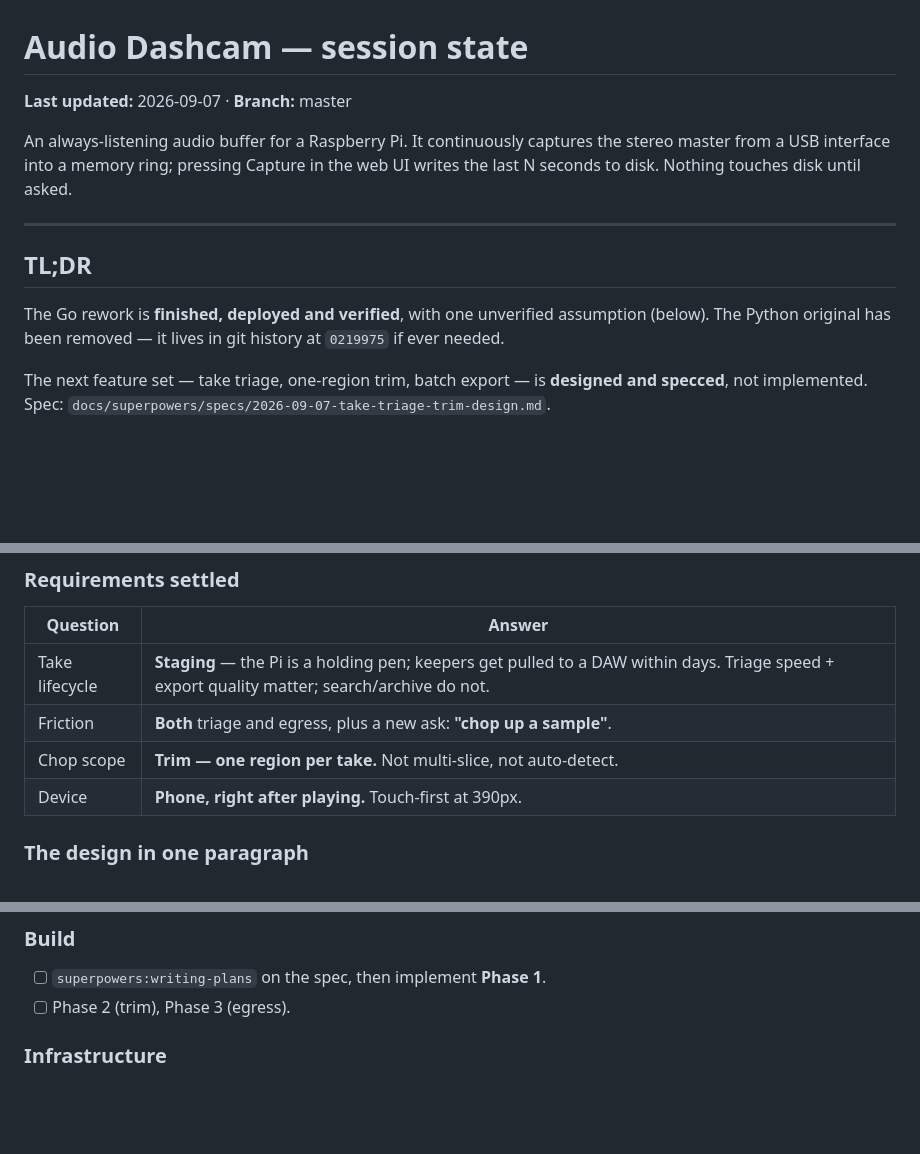
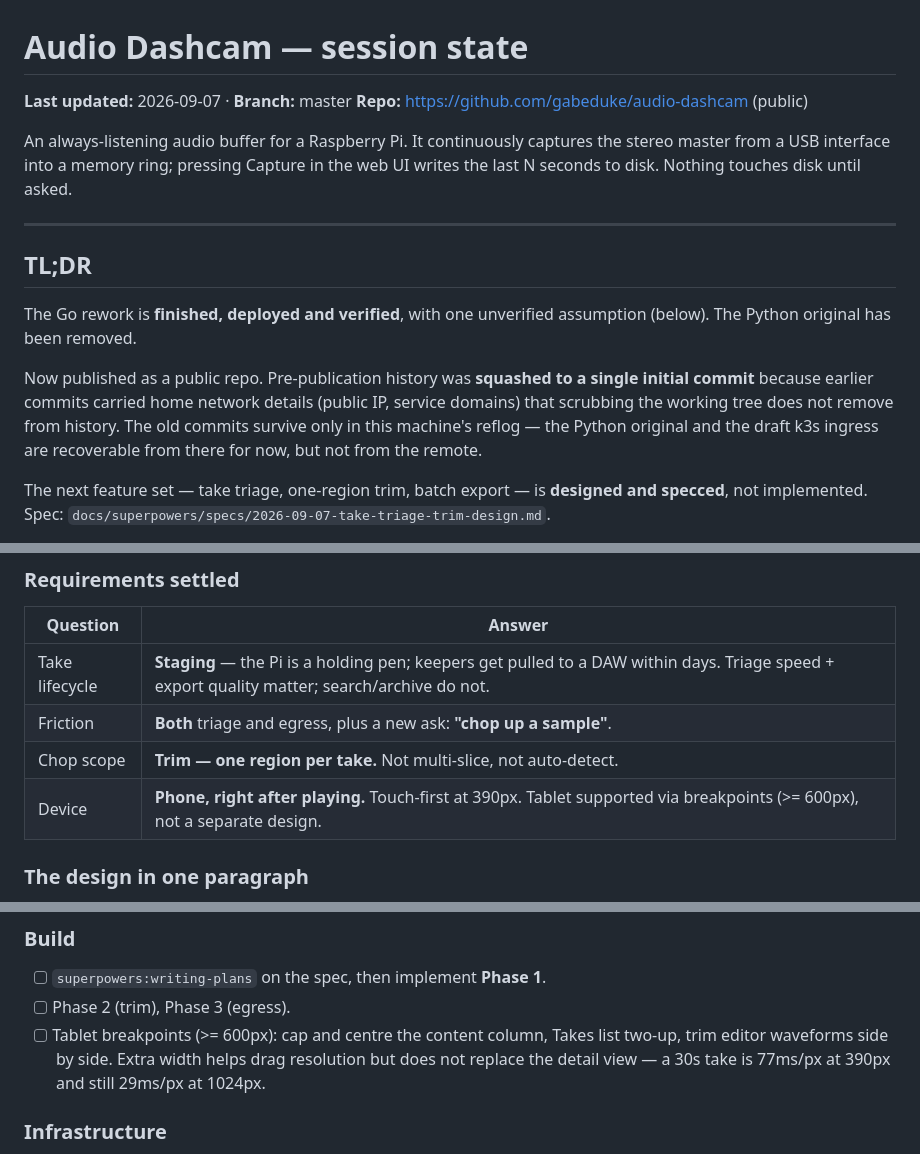
Before and after one commit to gabeduke/audio-dashcam, a Markdown page: STATE.md, 3 parts joined by grey strips. Rendered like a GitHub page; blank space fills up the shorter version.

Commit message:
STATE.md: record the published repo and tablet support
Notes that pre-publication history was squashed, and that the Python original
and draft k3s ingress now survive only in the local reflog rather than the
remote.

Adds tablet as a breakpoint exercise rather than a second design. Extra width
helps drag resolution but does not replace the detail waveform: a 30s take is
77ms/px at 390px and still 29ms/px at 1024px, both far short of placing a
transient.

Co-Authored-By: Claude Opus 5 <noreply@anthropic.com>
Claude-Session: https://claude.ai/code/session_01UHd1yoZ1gjE864aXud9Lqe

```diff
--- a/STATE.md
+++ b/STATE.md
@@ -1,6 +1,7 @@
 # Audio Dashcam — session state
 
 **Last updated:** 2026-09-07 · **Branch:** master
+**Repo:** https://github.com/gabeduke/audio-dashcam (public)
 
 An always-listening audio buffer for a Raspberry Pi. It continuously captures
 the stereo master from a USB interface into a memory ring; pressing Capture in
@@ -11,8 +12,14 @@ the web UI writes the last N seconds to disk. Nothing touches disk until asked.
 ## TL;DR
 
 The Go rework is **finished, deployed and verified**, with one unverified
-assumption (below). The Python original has been removed — it lives in git
-history at `0219975` if ever needed.
+assumption (below). The Python original has been removed.
+
+Now published as a public repo. Pre-publication history was **squashed to a
+single initial commit** because earlier commits carried home network details
+(public IP, service domains) that scrubbing the working tree does not remove
+from history. The old commits survive only in this machine's reflog — the
+Python original and the draft k3s ingress are recoverable from there for now,
+but not from the remote.
 
 The next feature set — take triage, one-region trim, batch export — is
 **designed and specced**, not implemented. Spec:
@@ -79,7 +86,7 @@ Brainstormed and approved. Next action is `superpowers:writing-plans`.
 | Take lifecycle | **Staging** — the Pi is a holding pen; keepers get pulled to a DAW within days. Triage speed + export quality matter; search/archive do not. |
 | Friction | **Both** triage and egress, plus a new ask: **"chop up a sample"**. |
 | Chop scope | **Trim — one region per take.** Not multi-slice, not auto-detect. |
-| Device | **Phone, right after playing.** Touch-first at 390px. |
+| Device | **Phone, right after playing.** Touch-first at 390px. Tablet supported via breakpoints (>= 600px), not a separate design. |
 
 ### The design in one paragraph
 
@@ -177,6 +184,10 @@ that HTTPS is going via Tailscale.
 ### Build
 - [ ] `superpowers:writing-plans` on the spec, then implement **Phase 1**.
 - [ ] Phase 2 (trim), Phase 3 (egress).
+- [ ] Tablet breakpoints (>= 600px): cap and centre the content column, Takes
+      list two-up, trim editor waveforms side by side. Extra width helps drag
+      resolution but does not replace the detail view — a 30s take is 77ms/px at
+      390px and still 29ms/px at 1024px.
 
 ### Infrastructure
 - [ ] Set up `tailscale serve` on the Pi; confirm the PWA installs on Android.
```
